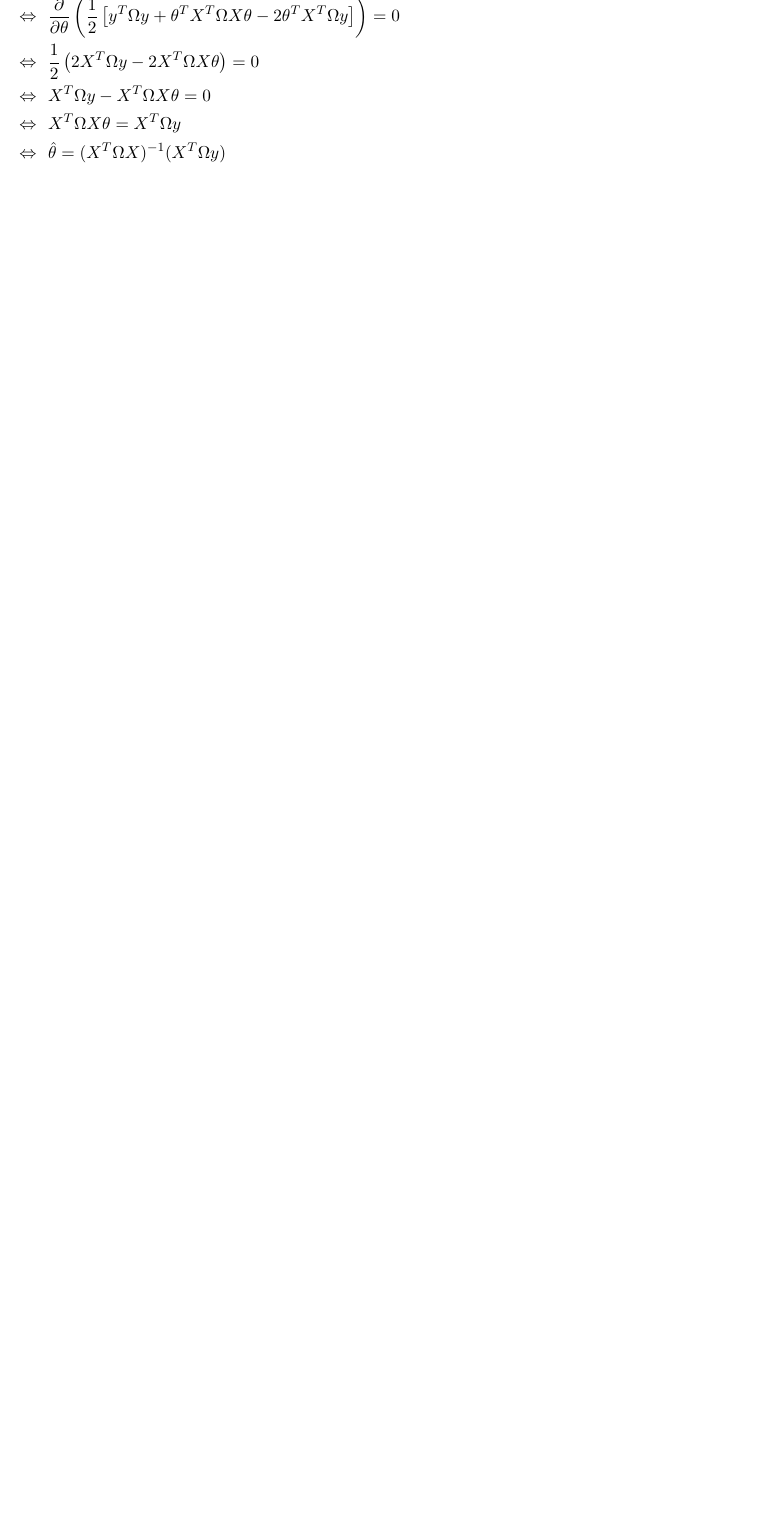
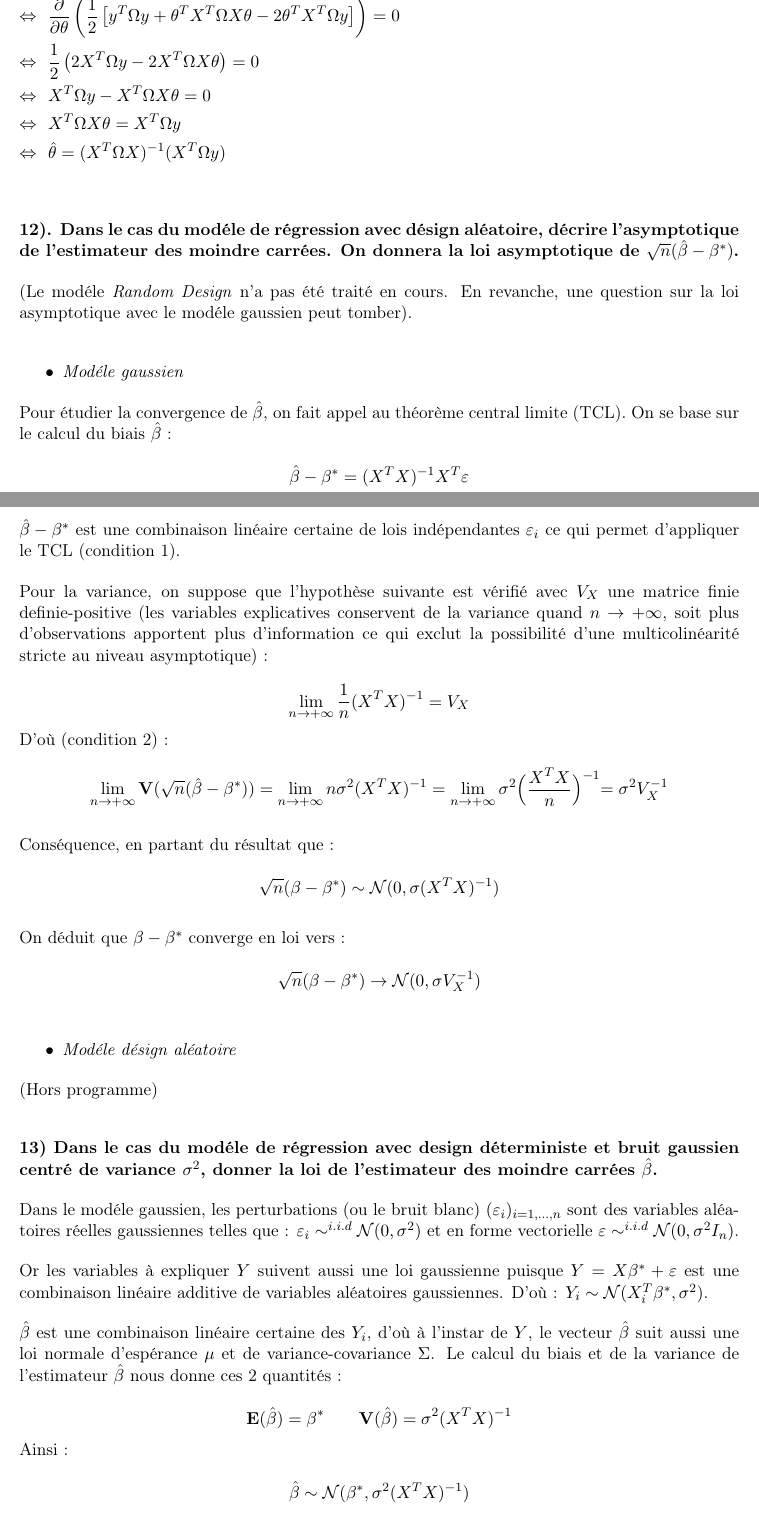
Before and after one commit to Romain78600/MDI720, a LaTeX document (quizz_stats/fichier_principal.tex, which reads quizz_stats/3_moindres_carres.tex): part of page 6 of 8 before the commit and two parts of pages 6 and 7 of 9 after it, the two joined at a grey line, cut so that both start at the same text, the shorter picture padded with empty space. Compiled offline with pdfLaTeX.

Commit message:
Groupe 7. Questions 3.12 et 3.13.

```diff
--- a/quizz_stats/3_moindres_carres.tex
+++ b/quizz_stats/3_moindres_carres.tex
@@ -54,3 +54,78 @@ On conclut que:
 \end{lflalign}
 
 
+
+
+\bigskip
+\bigskip
+
+\textbf{12). Dans le cas du mod\'ele de régression avec désign aléatoire, décrire l'asymptotique de l'estimateur des moindre carr\'ees. On donnera la loi asymptotique de $\sqrt{n} (\hat \beta - \beta^{*})$.}
+
+\bigskip
+
+(Le mod\'ele \textit{Random Design} n'a pas \'et\'e trait\'e en cours. En revanche, une question sur la loi asymptotique avec le mod\'ele gaussien peut tomber).
+
+\bigskip
+
+\begin{itemize}
+	\item \textit{Mod\'ele gaussien}
+\end{itemize}
+
+Pour \'etudier la convergence de $\hat \beta$, on fait appel au th\'eor\`eme central limite (TCL). On se base sur le calcul du biais $\hat \beta$ :
+
+$$ \hat \beta - \beta^{*} = (X^T X)^{-1} X^T \varepsilon $$
+
+$\hat \beta - \beta^{*}$ est une combinaison lin\'eaire certaine de lois ind\'ependantes $\varepsilon_i$ ce qui permet d'appliquer le TCL (condition 1).
+
+\bigskip
+
+Pour la variance, on suppose que l'hypoth\`ese suivante est v\'erifi\'e avec $V_X$ une matrice finie definie-positive (les variables explicatives conservent de la variance quand $n \rightarrow +\infty$, soit plus d'observations apportent plus d'information ce qui exclut la possibilit\'e d'une multicolin\'earit\'e stricte au niveau asymptotique) :
+
+$$ \lim_{n\rightarrow +\infty} \frac{1}{n}(X^T X)^{-1} = V_X $$
+
+D'où (condition 2) :
+
+$$ \lim_{n\rightarrow +\infty} \mathbf{V}(\sqrt{n} (\hat \beta - \beta^{*})) = \lim_{n\rightarrow +\infty} n \sigma^2 (X^T X)^{-1} = \lim_{n\rightarrow +\infty} \sigma^2 \Bigl(\frac{X^T X}{n}\Bigl)^{-1} = \sigma^2 V_X^{-1} $$
+
+\bigskip
+
+Cons\'equence, en partant du r\'esultat que :
+
+$$ \sqrt{n} (\beta - \beta^{*}) \sim \mathcal{N}(0, \sigma (X^T X)^{-1} ) $$
+
+\bigskip
+
+On d\'eduit que $\beta - \beta^{*}$ converge en loi vers :
+
+$$ \sqrt{n} (\beta - \beta^{*}) \rightarrow  \mathcal{N}(0, \sigma V_X^{-1} )$$
+
+\bigskip
+
+\begin{itemize}
+	\item \textit{Mod\'ele d\'esign al\'eatoire}
+\end{itemize}
+
+(Hors programme)
+
+\bigskip
+\bigskip
+
+\textbf{13) Dans le cas du mod\'ele de r\'egression avec design d\'eterministe et bruit gaussien centr\'e de variance $\sigma^2$, donner la loi de l'estimateur des moindre carr\'ees $\hat \beta$.}
+
+\bigskip
+
+Dans le mod\'ele gaussien, les perturbations (ou le bruit blanc) $(\varepsilon_i)_{i=1,...,n}$ sont des variables aléatoires réelles gaussiennes telles que : $ \varepsilon_i \sim^{i.i.d} \mathcal{N}(0,\sigma^2)$ et en forme vectorielle $ \varepsilon \sim^{i.i.d} \mathcal{N}(0,\sigma^2 I_n)$.
+
+\bigskip
+
+Or les variables à expliquer $Y$ suivent aussi une loi gaussienne puisque $Y = X\beta^{*} + \varepsilon$ est une combinaison linéaire additive de variables al\'eatoires gaussiennes. D'où : $Y_i \sim \mathcal{N}(X_i^T\beta^{*},\sigma^2)$.
+
+\bigskip
+
+$\hat \beta$ est une combinaison lin\'eaire certaine des $Y_i$, d'où à l'instar de $Y$, le vecteur $\hat \beta$ suit aussi une loi normale d'esp\'erance $\mu$ et de variance-covariance $\Sigma$. Le calcul du biais et de la variance de l'estimateur $\hat \beta$ nous donne ces 2 quantit\'es :
+
+$$ \mathbf{E}(\hat \beta) = \beta^{*} \qquad \mathbf{V}(\hat \beta) = \sigma^2 (X^T X)^{-1}$$
+
+Ainsi :
+
+$$ \hat \beta \sim \mathcal{N}(\beta^{*},\sigma^2 (X^T X)^{-1}) $$
```
Also changed, not shown: quizz_stats/3_moindres_carres.tex (14 more changed lines).
